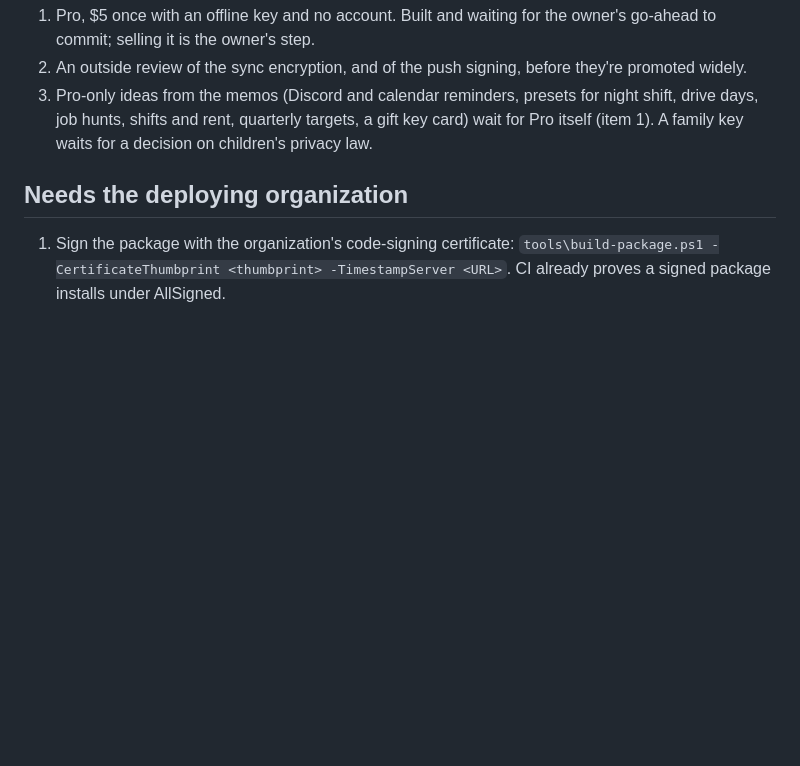
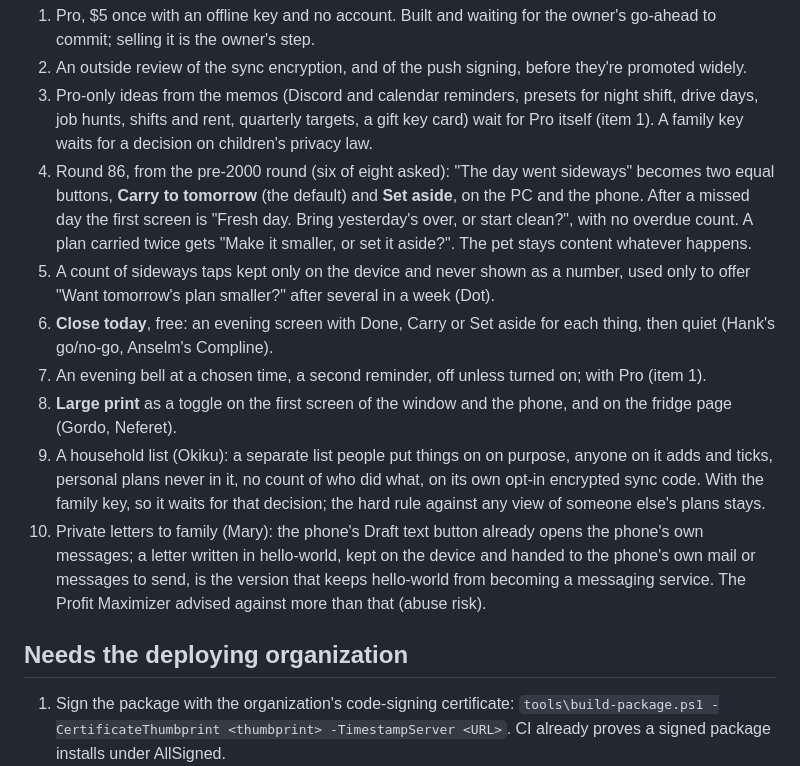
Before and after one commit to thrash-d/hello-world, a Markdown page: TODO.md, the part around the change. GitHub-like rendering; blank space fills up the shorter version.

Commit message:
List the pre-2000 round's ideas in TODO
Carry to tomorrow, the missed-day reset, a private sideways count, Close
today, an evening bell, a large-print toggle, a household list and letters
to family, each with its conditions.

Co-Authored-By: Claude Opus 5.5 <noreply@anthropic.com>
Claude-Session: https://claude.ai/code/session_01BAa1GJf6FqeDNt3pNxrTBQ

```diff
--- a/TODO.md
+++ b/TODO.md
@@ -36,6 +36,31 @@ how.
    night shift, drive days, job hunts, shifts and rent, quarterly targets, a
    gift key card) wait for Pro itself (item 1). A family key waits for a
    decision on children's privacy law.
+4. Round 86, from the pre-2000 round (six of eight asked): "The day went
+   sideways" becomes two equal buttons, **Carry to tomorrow** (the default)
+   and **Set aside**, on the PC and the phone. After a missed day the first
+   screen is "Fresh day. Bring yesterday's over, or start clean?", with no
+   overdue count. A plan carried twice gets "Make it smaller, or set it
+   aside?". The pet stays content whatever happens.
+5. A count of sideways taps kept only on the device and never shown as a
+   number, used only to offer "Want tomorrow's plan smaller?" after several
+   in a week (Dot).
+6. **Close today**, free: an evening screen with Done, Carry or Set aside for
+   each thing, then quiet (Hank's go/no-go, Anselm's Compline).
+7. An evening bell at a chosen time, a second reminder, off unless turned on;
+   with Pro (item 1).
+8. **Large print** as a toggle on the first screen of the window and the
+   phone, and on the fridge page (Gordo, Neferet).
+9. A household list (Okiku): a separate list people put things on on
+   purpose, anyone on it adds and ticks, personal plans never in it, no
+   count of who did what, on its own opt-in encrypted sync code. With the
+   family key, so it waits for that decision; the hard rule against any
+   view of someone else's plans stays.
+10. Private letters to family (Mary): the phone's Draft text button already
+    opens the phone's own messages; a letter written in hello-world, kept on
+    the device and handed to the phone's own mail or messages to send, is
+    the version that keeps hello-world from becoming a messaging service.
+    The Profit Maximizer advised against more than that (abuse risk).
 
 ## Needs the deploying organization
 
```
